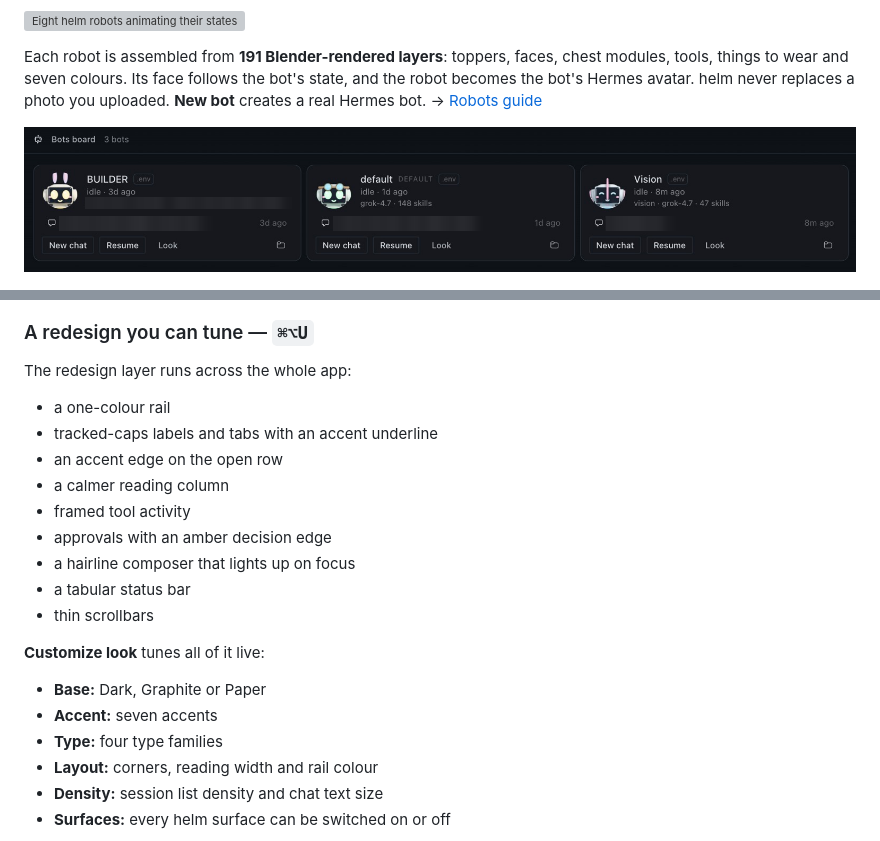
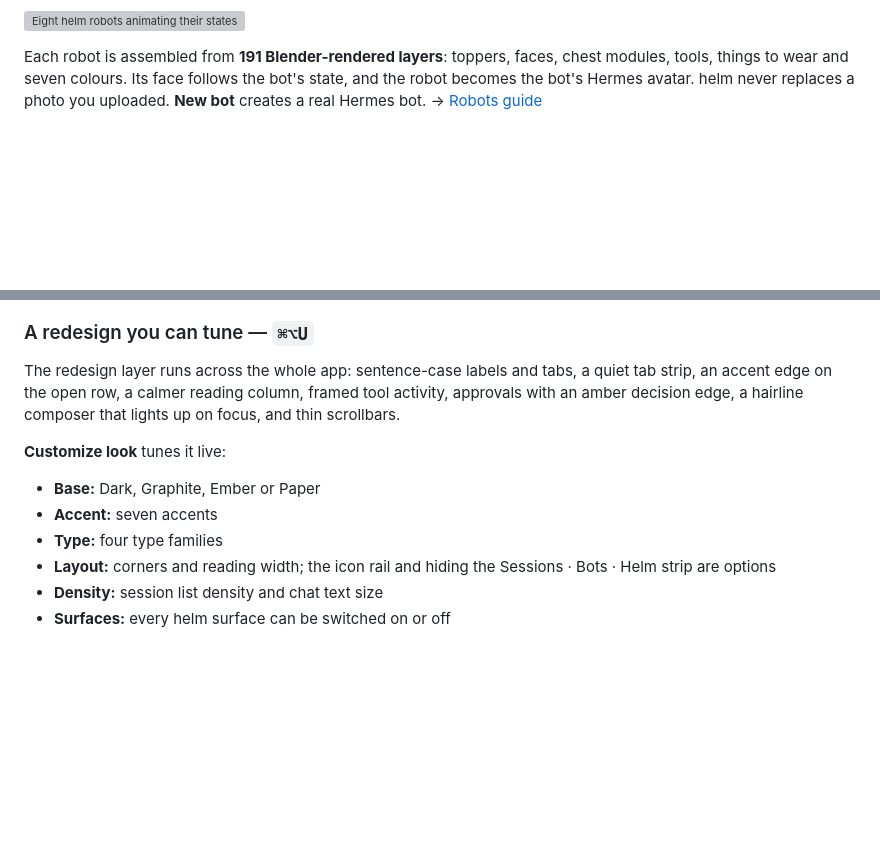
Before and after one commit to ASV-Labs/hermes-helm, a Markdown page: README.md, 2 parts joined by grey strips. GitHub-like rendering; blank space fills up the shorter version; grey boxes are pictures that could not be loaded.

```diff
--- a/README.md
+++ b/README.md
@@ -83,30 +106,18 @@ The **Bots board** lists every bot with its rendered robot and live state (*work
 
 Each robot is assembled from **191 Blender-rendered layers**: toppers, faces, chest modules, tools, things to wear and seven colours. Its face follows the bot's state, and the robot becomes the bot's Hermes avatar. helm never replaces a photo you uploaded. **New bot** creates a real Hermes bot. → [Robots guide](docs/guides/robots.md)
 
-![The Bots board in Hermes Desktop: each bot's robot, state, model and actions](docs/screens/app-bots-board.png)
-
 ![A crew of helm robots](docs/robots-dark.png)
 
 ### A redesign you can tune — `⌘⌥U`
 
-The redesign layer runs across the whole app:
+The redesign layer runs across the whole app: sentence-case labels and tabs, a quiet tab strip, an accent edge on the open row, a calmer reading column, framed tool activity, approvals with an amber decision edge, a hairline composer that lights up on focus, and thin scrollbars.
 
-- a one-colour rail
-- tracked-caps labels and tabs with an accent underline
-- an accent edge on the open row
-- a calmer reading column
-- framed tool activity
-- approvals with an amber decision edge
-- a hairline composer that lights up on focus
-- a tabular status bar
-- thin scrollbars
+**Customize look** tunes it live:
 
-**Customize look** tunes all of it live:
-
-- **Base:** Dark, Graphite or Paper
+- **Base:** Dark, Graphite, Ember or Paper
 - **Accent:** seven accents
 - **Type:** four type families
-- **Layout:** corners, reading width and rail colour
+- **Layout:** corners and reading width; the icon rail and hiding the Sessions · Bots · Helm strip are options
 - **Density:** session list density and chat text size
 - **Surfaces:** every helm surface can be switched on or off
 
```
Also changed, not shown: other parts of README.md (+44 -25 lines), CHANGELOG.md (+1 -1 lines), docs/screens/app-apps.png (added), docs/screens/app-chat.png (added), docs/screens/app-chip-menu.png (added), docs/screens/app-projects.png (added), docs/screens/app-routines.png (added), docs/screens/app-shell.png (added), 3 other files.
